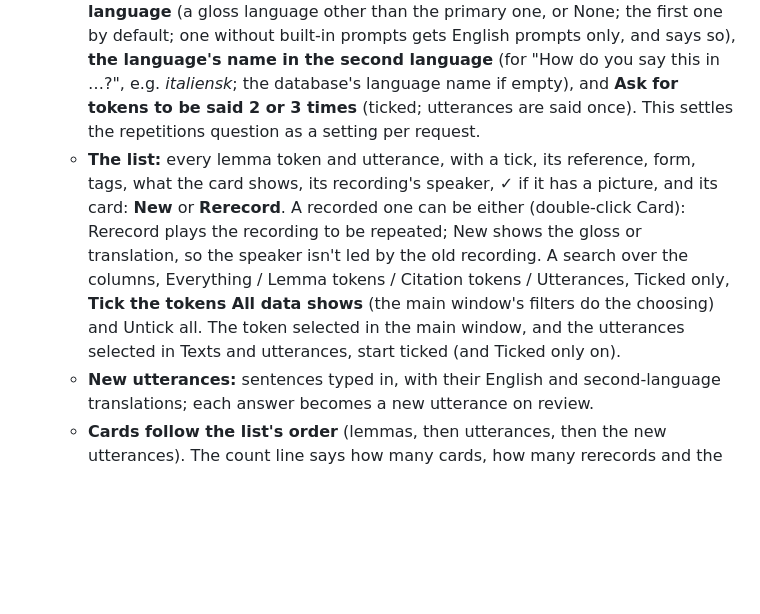
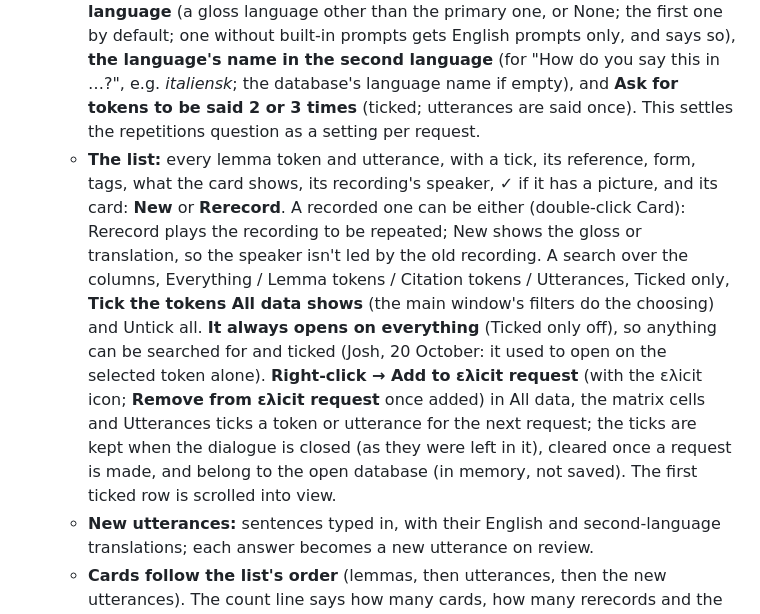
Before and after one commit to smojos/Lemmatrix, a Markdown page: DESIGN.md, the part around the change. Drawn GitHub-style; blank space fills up the shorter version.

Commit message:
DESIGN.md 5.12: the request dialogue opens on everything; Add to ɛλicit request
Co-Authored-By: Claude Opus 5.5 <noreply@anthropic.com>
Claude-Session: https://claude.ai/code/session_014hdBA15fwDcswzVVAuFxdq

```diff
--- a/DESIGN.md
+++ b/DESIGN.md
@@ -767,7 +767,7 @@ New databases start with this structure (revised 20 October). Everything in it c
 - **The loop:** Make ɛλicit request writes a zip (the request) → the researcher sends it by WhatsApp, Signal or email with a link to the page → the speaker opens the page, opens the file and records → the page gives the recordings back as a zip, which the speaker sends → **Receive ɛλicitation** reads it → the review puts the approved recordings in. In stage 1 nothing is uploaded anywhere: the files travel by hand. **No soundfile goes through GitHub**: Pages serves only the page itself, and the recordings stay on the phone until the speaker sends them (stage 2: straight to the researcher's own OneDrive or Google Drive).
 - **Make ɛλicit request…** (the button's menu; needs a saved database and a participant):
   - **Speaker** (a participant; the session's speaker first), **Researcher**, **Second language** (a gloss language other than the primary one, or None; the first one by default; one without built-in prompts gets English prompts only, and says so), **the language's name in the second language** (for "How do you say this in …?", e.g. *italiensk*; the database's language name if empty), and **Ask for tokens to be said 2 or 3 times** (ticked; utterances are said once). This settles the repetitions question as a setting per request.
-  - **The list:** every lemma token and utterance, with a tick, its reference, form, tags, what the card shows, its recording's speaker, ✓ if it has a picture, and its card: **New** or **Rerecord**. A recorded one can be either (double-click Card): Rerecord plays the recording to be repeated; New shows the gloss or translation, so the speaker isn't led by the old recording. A search over the columns, Everything / Lemma tokens / Citation tokens / Utterances, Ticked only, **Tick the tokens All data shows** (the main window's filters do the choosing) and Untick all. The token selected in the main window, and the utterances selected in Texts and utterances, start ticked (and Ticked only on).
+  - **The list:** every lemma token and utterance, with a tick, its reference, form, tags, what the card shows, its recording's speaker, ✓ if it has a picture, and its card: **New** or **Rerecord**. A recorded one can be either (double-click Card): Rerecord plays the recording to be repeated; New shows the gloss or translation, so the speaker isn't led by the old recording. A search over the columns, Everything / Lemma tokens / Citation tokens / Utterances, Ticked only, **Tick the tokens All data shows** (the main window's filters do the choosing) and Untick all. **It always opens on everything** (Ticked only off), so anything can be searched for and ticked (Josh, 20 October: it used to open on the selected token alone). **Right-click → Add to ɛλicit request** (with the ɛλicit icon; **Remove from ɛλicit request** once added) in All data, the matrix cells and Utterances ticks a token or utterance for the next request; the ticks are kept when the dialogue is closed (as they were left in it), cleared once a request is made, and belong to the open database (in memory, not saved). The first ticked row is scrolled into view.
   - **New utterances:** sentences typed in, with their English and second-language translations; each answer becomes a new utterance on review.
   - **Cards follow the list's order** (lemmas, then utterances, then the new utterances). The count line says how many cards, how many rerecords and the size with the recordings coming back.
   - **Warnings before sending** (one message, Make it anyway or Go back): a non-citation token or utterance asked for anew with **no Translation** (its card shows the lemma's gloss and the tags that say something, e.g. *book (Plural)*; default tags are left out); a rerecord whose recording has no speaker, a speaker not in the list or one who hasn't ticked **Audio sharing?**: "This could potentially constitute an ethics violation"; a request over about **50 MB** (pictures, originals and an estimate of the recordings coming back). Then the **ethics reminder**: send it only to that person, who has a participant agreement with you (with a note if no consent form is linked).
```
